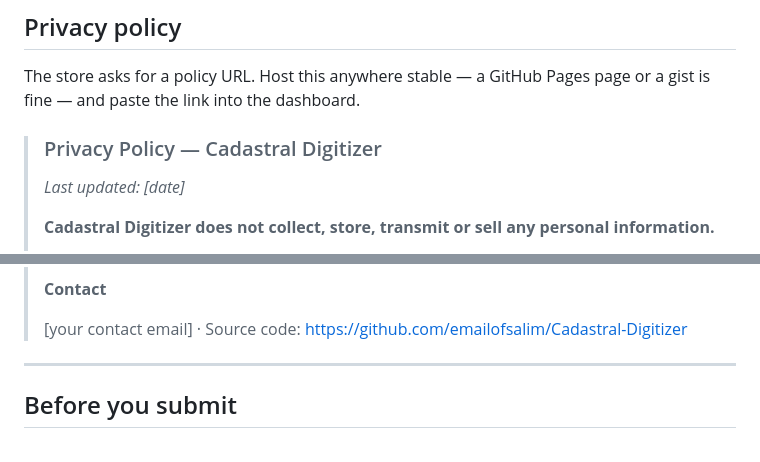
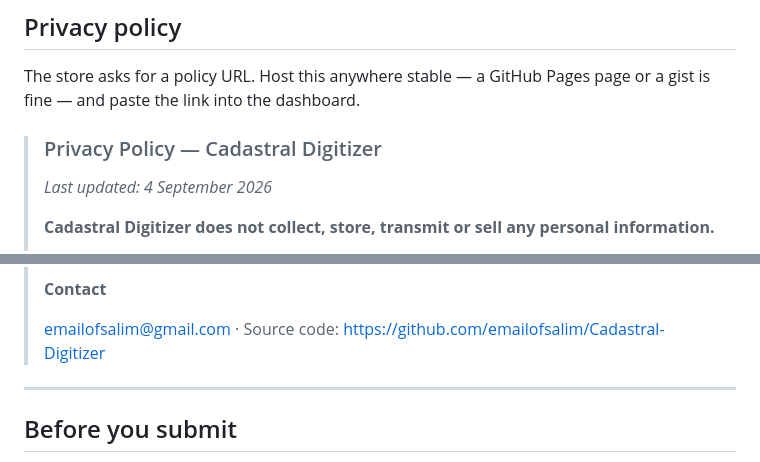
Before and after one commit to emailofsalim/Cadastral-Digitizer, a Markdown page: docs/chrome-web-store.md, 2 parts joined by grey strips. GitHub-like rendering.

Commit message:
Fill in the privacy policy's contact and date
The two placeholders left in the Chrome Web Store submission draft. The store
will not accept a policy URL with "[your contact email]" on the page, and a
policy with no date does not tell a reader which version they are looking at.

Contact is the address this repository is already authored under. It becomes
public the moment the policy is hosted, so it is worth a deliberate look before
submission rather than after — a dedicated address would do just as well and
the policy is the only place it appears.

Documentation only; the packager excludes .md, so the store archive is
unchanged.

Co-Authored-By: Claude Opus 5 <noreply@anthropic.com>
Claude-Session: https://claude.ai/code/session_01LgdbsmQNr8DmPjKjiDPGre

```diff
--- a/docs/chrome-web-store.md
+++ b/docs/chrome-web-store.md
@@ -167,7 +167,7 @@ or a gist is fine — and paste the link into the dashboard.
 
 > ### Privacy Policy — Cadastral Digitizer
 >
-> *Last updated: [date]*
+> *Last updated: 4 September 2026*
 >
 > **Cadastral Digitizer does not collect, store, transmit or sell any personal
 > information.**
@@ -198,7 +198,7 @@ or a gist is fine — and paste the link into the dashboard.
 >
 > **Contact**
 >
-> [your contact email] · Source code: https://github.com/emailofsalim/Cadastral-Digitizer
+> emailofsalim@gmail.com · Source code: https://github.com/emailofsalim/Cadastral-Digitizer
 
 ---
 
```
